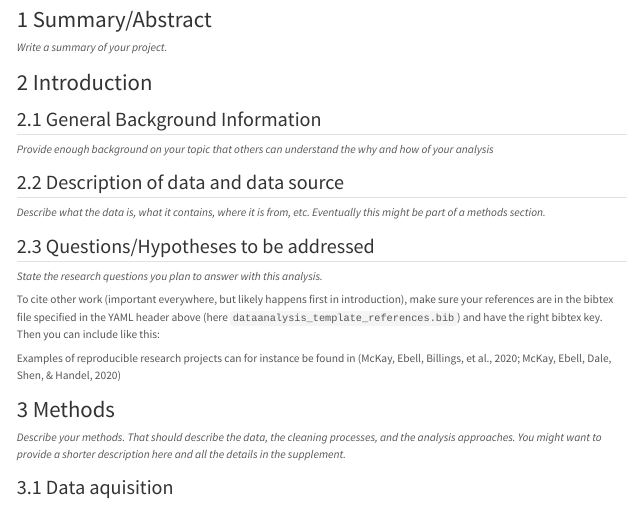
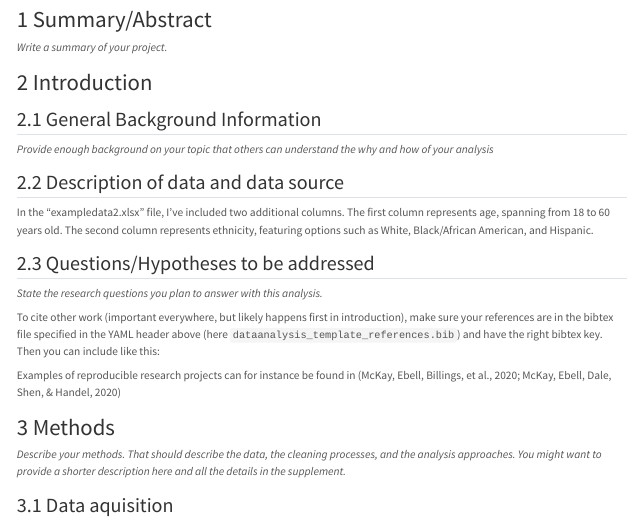
Before and after one commit to jgallardo38/guillermogallardo-p2-portfolio, a Quarto document (starter-analysis-exercise/products/report/starter-analysis-report.qmd): the page in a window 1100 px wide, from 200 px down. Rendered offline with R 4.5, knitr and Pandoc in place of Quarto, with nearby package versions.

Commit message:
Updated the exampledata2 file and included column names and description

```diff
--- a/starter-analysis-exercise/products/report/starter-analysis-report.qmd
+++ b/starter-analysis-exercise/products/report/starter-analysis-report.qmd
@@ -39,7 +39,7 @@ _Write a summary of your project._
 _Provide enough background on your topic that others can understand the why and how of your analysis_
 
 ## Description of data and data source
-_Describe what the data is, what it contains, where it is from, etc. Eventually this might be part of a methods section._
+In the "exampledata2.xlsx" file, I've included two additional columns. The first column represents age, spanning from 18 to 60 years old. The second column represents ethnicity, featuring options such as White, Black/African American, and Hispanic.
 
 ## Questions/Hypotheses to be addressed
 _State the research questions you plan to answer with this analysis._
```
Also changed, not shown: docs/search.json, starter-analysis-exercise/data/raw-data/exampledata2.xlsx (added), 3 other files.
